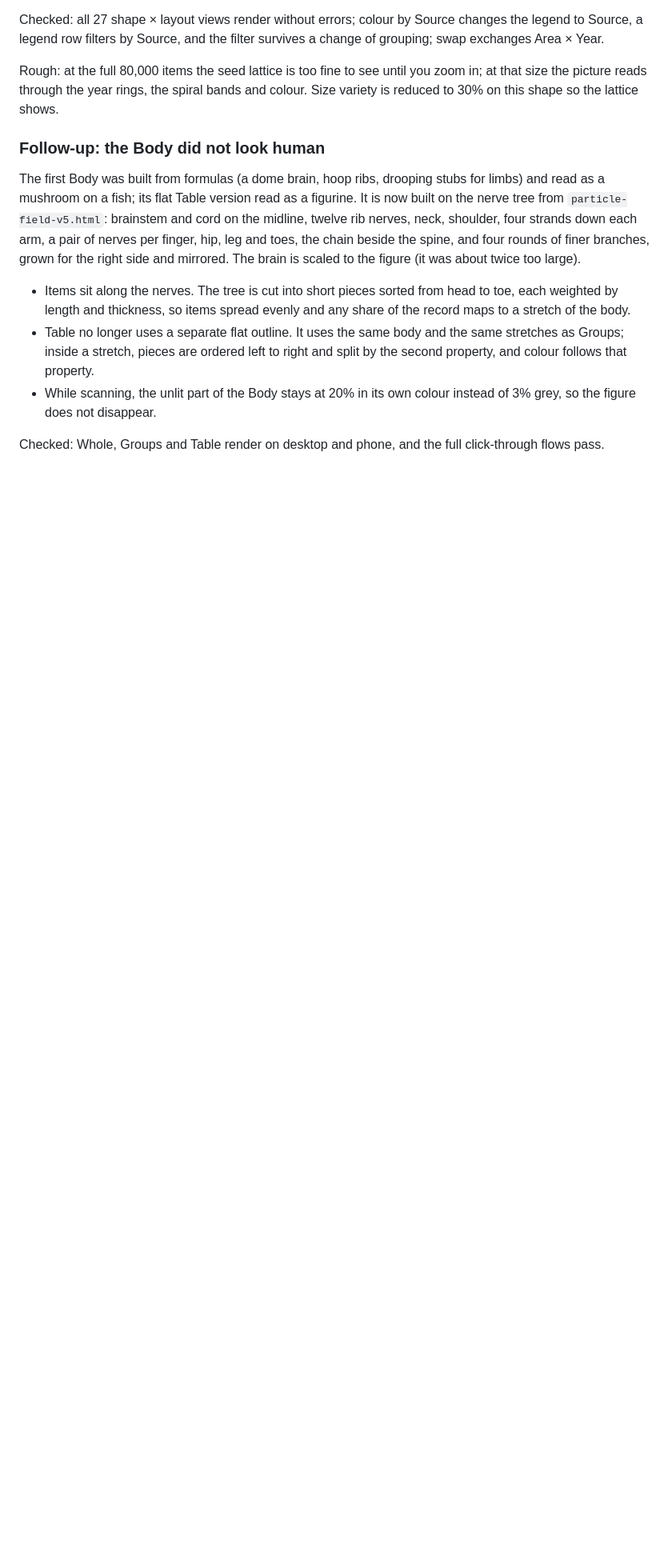
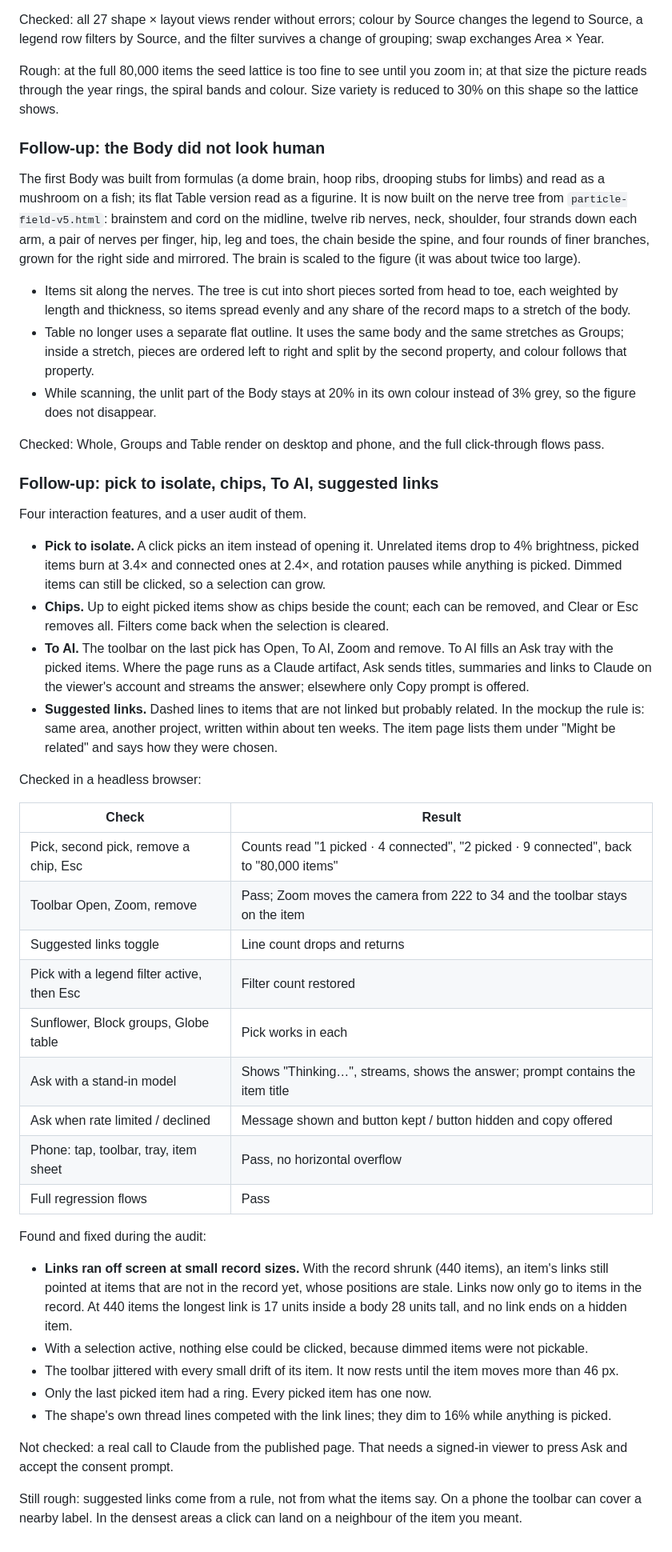
Before and after one commit to boshko1312/2ndbrain, a Markdown page: artifacts/AUDIT.md, the part around the change. Shown at 80% size. GitHub-like rendering; blank space fills up the shorter version.

```diff
--- a/artifacts/AUDIT.md
+++ b/artifacts/AUDIT.md
@@ -512,3 +512,38 @@ The first Body was built from formulas (a dome brain, hoop ribs, drooping stubs
 - While scanning, the unlit part of the Body stays at 20% in its own colour instead of 3% grey, so the figure does not disappear.
 
 Checked: Whole, Groups and Table render on desktop and phone, and the full click-through flows pass.
+
+### Follow-up: pick to isolate, chips, To AI, suggested links
+
+Four interaction features, and a user audit of them.
+
+- **Pick to isolate.** A click picks an item instead of opening it. Unrelated items drop to 4% brightness, picked items burn at 3.4× and connected ones at 2.4×, and rotation pauses while anything is picked. Dimmed items can still be clicked, so a selection can grow.
+- **Chips.** Up to eight picked items show as chips beside the count; each can be removed, and Clear or Esc removes all. Filters come back when the selection is cleared.
+- **To AI.** The toolbar on the last pick has Open, To AI, Zoom and remove. To AI fills an Ask tray with the picked items. Where the page runs as a Claude artifact, Ask sends titles, summaries and links to Claude on the viewer's account and streams the answer; elsewhere only Copy prompt is offered.
+- **Suggested links.** Dashed lines to items that are not linked but probably related. In the mockup the rule is: same area, another project, written within about ten weeks. The item page lists them under "Might be related" and says how they were chosen.
+
+Checked in a headless browser:
+
+| Check | Result |
+|---|---|
+| Pick, second pick, remove a chip, Esc | Counts read "1 picked · 4 connected", "2 picked · 9 connected", back to "80,000 items" |
+| Toolbar Open, Zoom, remove | Pass; Zoom moves the camera from 222 to 34 and the toolbar stays on the item |
+| Suggested links toggle | Line count drops and returns |
+| Pick with a legend filter active, then Esc | Filter count restored |
+| Sunflower, Block groups, Globe table | Pick works in each |
+| Ask with a stand-in model | Shows "Thinking…", streams, shows the answer; prompt contains the item title |
+| Ask when rate limited / declined | Message shown and button kept / button hidden and copy offered |
+| Phone: tap, toolbar, tray, item sheet | Pass, no horizontal overflow |
+| Full regression flows | Pass |
+
+Found and fixed during the audit:
+
+- **Links ran off screen at small record sizes.** With the record shrunk (440 items), an item's links still pointed at items that are not in the record yet, whose positions are stale. Links now only go to items in the record. At 440 items the longest link is 17 units inside a body 28 units tall, and no link ends on a hidden item.
+- With a selection active, nothing else could be clicked, because dimmed items were not pickable.
+- The toolbar jittered with every small drift of its item. It now rests until the item moves more than 46 px.
+- Only the last picked item had a ring. Every picked item has one now.
+- The shape's own thread lines competed with the link lines; they dim to 16% while anything is picked.
+
+Not checked: a real call to Claude from the published page. That needs a signed-in viewer to press Ask and accept the consent prompt.
+
+Still rough: suggested links come from a rule, not from what the items say. On a phone the toolbar can cover a nearby label. In the densest areas a click can land on a neighbour of the item you meant.
```
Also changed, not shown: artifacts/README.md (+2 -1 lines), artifacts/screenshots/os-34-pick.png (added), artifacts/screenshots/os-35-ask.png (added), 1 other file.
